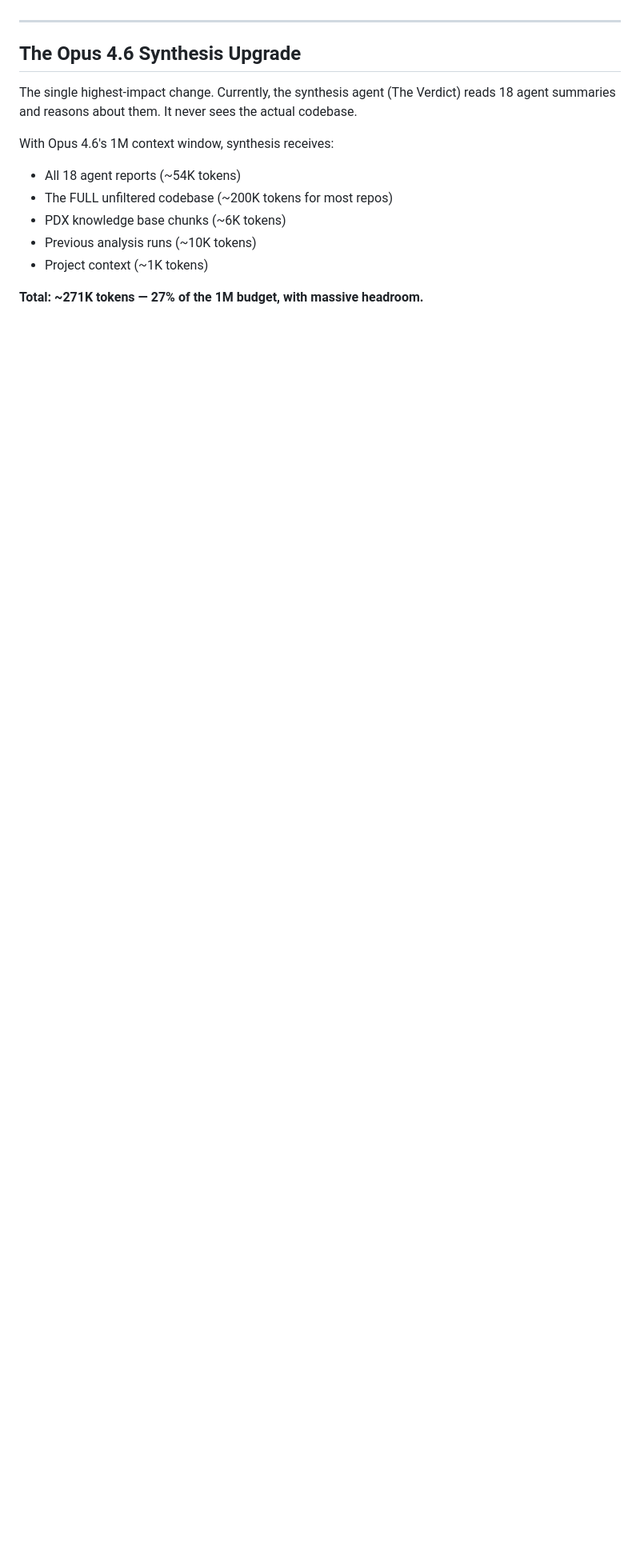
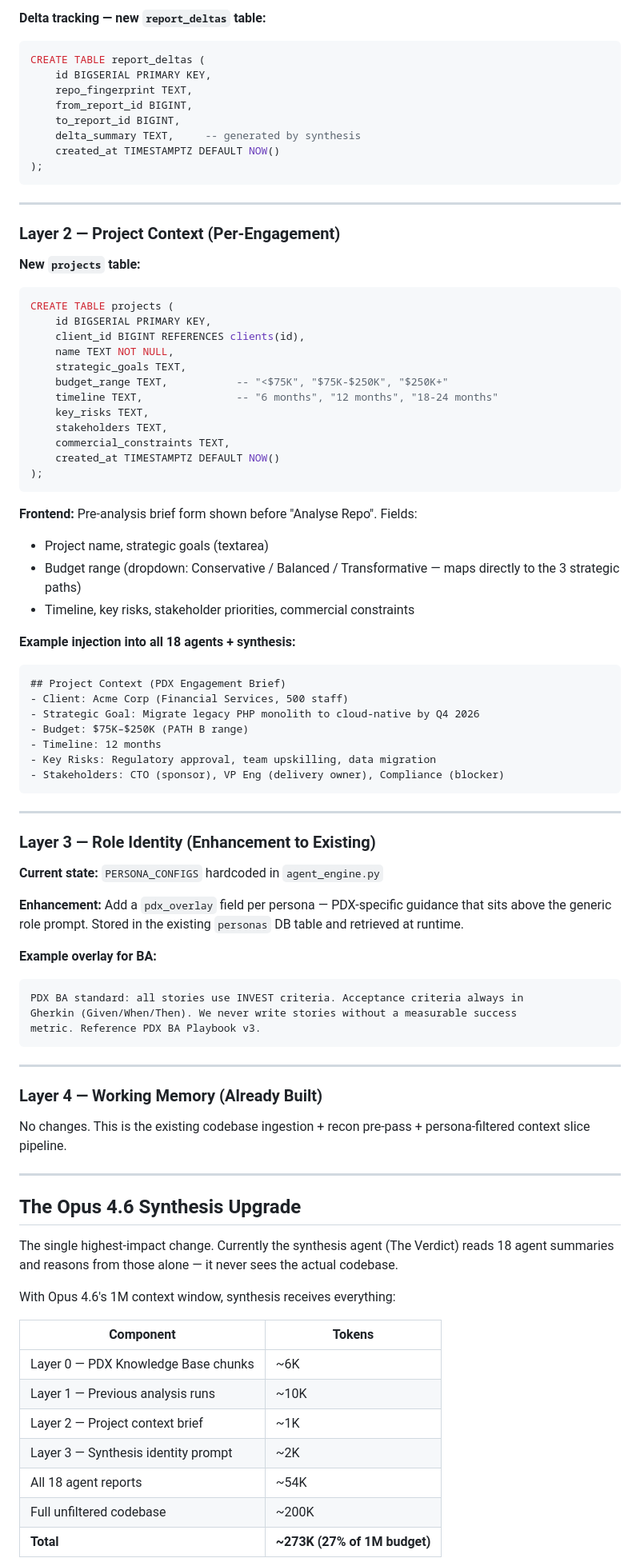
Before and after one commit to AsafAlazraki/SDLC_2.0_POC, a Markdown page: docs/multi-layer-architecture-proposal.md, the part around one of its changes. Shown at 80% size. Drawn GitHub-style; blank space fills up the shorter version.

````diff
--- a/docs/multi-layer-architecture-proposal.md
+++ b/docs/multi-layer-architecture-proposal.md
@@ -139,16 +211,87 @@ The difference is night and day. Agents now know PDX's standards, the client's c
+**Delta tracking — new `report_deltas` table:**
+```sql
+CREATE TABLE report_deltas (
+    id BIGSERIAL PRIMARY KEY,
+    repo_fingerprint TEXT,
+    from_report_id BIGINT,
+    to_report_id BIGINT,
+    delta_summary TEXT,     -- generated by synthesis
+    created_at TIMESTAMPTZ DEFAULT NOW()
+);
+```
+
+---
+
+### Layer 2 — Project Context (Per-Engagement)
+
+**New `projects` table:**
+```sql
+CREATE TABLE projects (
+    id BIGSERIAL PRIMARY KEY,
+    client_id BIGINT REFERENCES clients(id),
+    name TEXT NOT NULL,
+    strategic_goals TEXT,
+    budget_range TEXT,           -- "<$75K", "$75K-$250K", "$250K+"
+    timeline TEXT,               -- "6 months", "12 months", "18-24 months"
+    key_risks TEXT,
+    stakeholders TEXT,
+    commercial_constraints TEXT,
+    created_at TIMESTAMPTZ DEFAULT NOW()
+);
+```
+
+**Frontend:** Pre-analysis brief form shown before "Analyse Repo". Fields:
+- Project name, strategic goals (textarea)
+- Budget range (dropdown: Conservative / Balanced / Transformative — maps directly to the 3 strategic paths)
+- Timeline, key risks, stakeholder priorities, commercial constraints
+
+**Example injection into all 18 agents + synthesis:**
+```
+## Project Context (PDX Engagement Brief)
+- Client: Acme Corp (Financial Services, 500 staff)
+- Strategic Goal: Migrate legacy PHP monolith to cloud-native by Q4 2026
+- Budget: $75K–$250K (PATH B range)
+- Timeline: 12 months
+- Key Risks: Regulatory approval, team upskilling, data migration
+- Stakeholders: CTO (sponsor), VP Eng (delivery owner), Compliance (blocker)
+```
+
+---
+
+### Layer 3 — Role Identity (Enhancement to Existing)
+
+**Current state:** `PERSONA_CONFIGS` hardcoded in `agent_engine.py`
+
+**Enhancement:** Add a `pdx_overlay` field per persona — PDX-specific guidance that sits above the generic role prompt. Stored in the existing `personas` DB table and retrieved at runtime.
+
+**Example overlay for BA:**
+```
+PDX BA standard: all stories use INVEST criteria. Acceptance criteria always in
+Gherkin (Given/When/Then). We never write stories without a measurable success
+metric. Reference PDX BA Playbook v3.
+```
+
+---
+
+### Layer 4 — Working Memory (Already Built)
+
+No changes. This is the existing codebase ingestion + recon pre-pass + persona-filtered context slice pipeline.
 
 ---
 
 ## The Opus 4.6 Synthesis Upgrade
 
-The single highest-impact change. Currently, the synthesis agent (The Verdict) reads 18 agent summaries and reasons about them. It never sees the actual codebase.
+The single highest-impact change. Currently the synthesis agent (The Verdict) reads 18 agent summaries and reasons from those alone — it never sees the actual codebase.
 
-With Opus 4.6's 1M context window, synthesis receives:
-- All 18 agent reports (~54K tokens)
-- The FULL unfiltered codebase (~200K tokens for most repos)
-- PDX knowledge base chunks (~6K tokens)
-- Previous analysis runs (~10K tokens)
-- Project context (~1K tokens)
+With Opus 4.6's 1M context window, synthesis receives everything:
 
-**Total: ~271K tokens — 27% of the 1M budget, with massive headroom.**
+| Component | Tokens |
+|-----------|--------|
+| Layer 0 — PDX Knowledge Base chunks | ~6K |
+| Layer 1 — Previous analysis runs | ~10K |
+| Layer 2 — Project context brief | ~1K |
+| Layer 3 — Synthesis identity prompt | ~2K |
+| All 18 agent reports | ~54K |
+| Full unfiltered codebase | ~200K |
+| **Total** | **~273K (27% of 1M budget)** |
 
````
Also changed, not shown: other parts of docs/multi-layer-architecture-proposal.md (+204 -54 lines).
